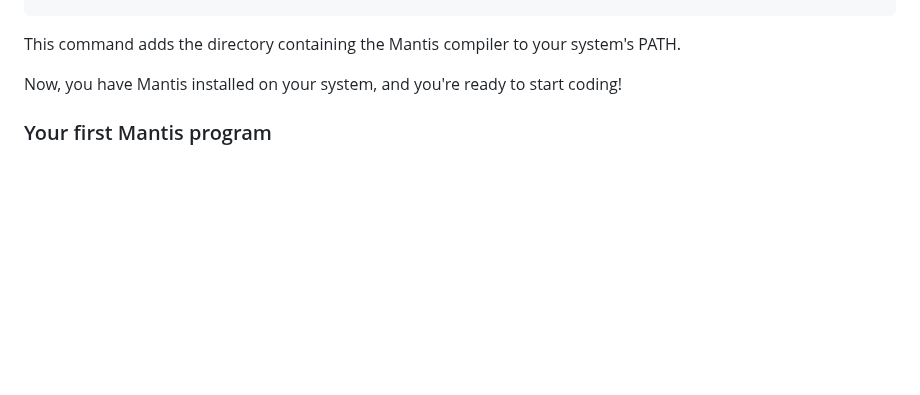
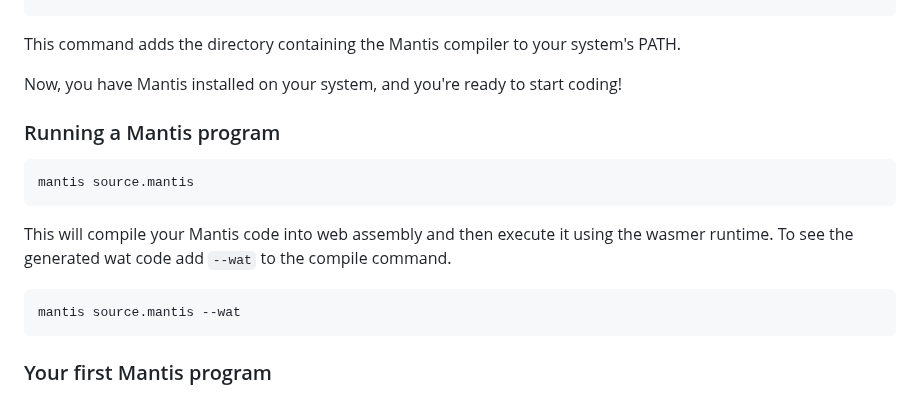
Before and after one commit to adam-r-kowalski/atom, a Markdown page: README.md, the part around the change. GitHub-like rendering; blank space fills up the shorter version.

Commit message:
add instructions for running a mantis program to the readme

````diff
--- a/README.md
+++ b/README.md
@@ -65,6 +65,18 @@ export PATH=$PATH:`pwd`/zig-out/bin/
 This command adds the directory containing the Mantis compiler to your system's PATH.
 
 Now, you have Mantis installed on your system, and you're ready to start coding!
+
+### Running a Mantis program
+
+```bash
+mantis source.mantis
+```
+
+This will compile your Mantis code into web assembly and then execute it using the wasmer runtime. To see the generated wat code add `--wat` to the compile command.
+
+```bash
+mantis source.mantis --wat
+```
 
 ### Your first Mantis program
 
````
